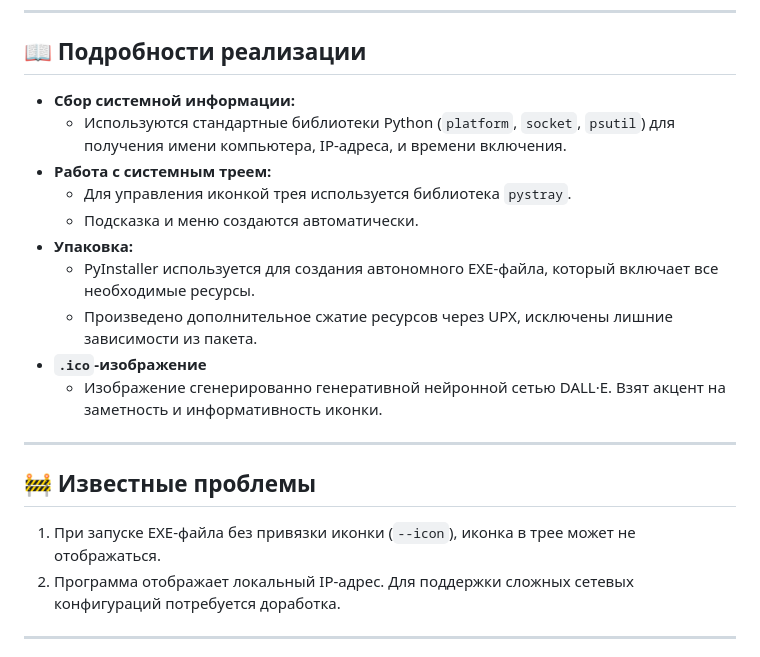
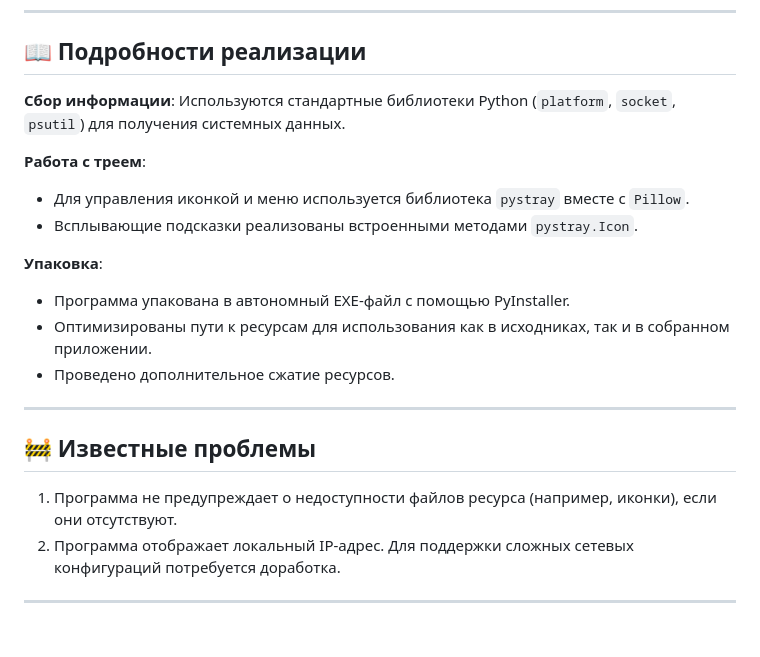
Before and after one commit to 1minEpowMinX/SysInfo, a Markdown page: README.md, the part around one of its changes. Drawn GitHub-style.

```diff
--- a/README.md
+++ b/README.md
@@ -56,22 +78,23 @@
 
 ## **📖 Подробности реализации**
 
-- **Сбор системной информации:**
-  - Используются стандартные библиотеки Python (`platform`, `socket`, `psutil`) для получения имени компьютера, IP-адреса, и времени включения.
-- **Работа с системным треем:**
-  - Для управления иконкой трея используется библиотека `pystray`.
-  - Подсказка и меню создаются автоматически.
-- **Упаковка:**
-  - PyInstaller используется для создания автономного EXE-файла, который включает все необходимые ресурсы.
-  - Произведено дополнительное сжатие ресурсов через UPX, исключены лишние зависимости из пакета.
-- **`.ico`-изображение**
-  - Изображение сгенерированно генеративной нейронной сетью DALL·E. Взят акцент на заметность и информативность иконки.
+**Сбор информации**:
+Используются стандартные библиотеки Python (`platform`, `socket`, `psutil`) для получения системных данных.
+
+**Работа с треем**:
+- Для управления иконкой и меню используется библиотека `pystray` вместе с `Pillow`.
+- Всплывающие подсказки реализованы встроенными методами `pystray.Icon`.
+
+**Упаковка**:
+- Программа упакована в автономный EXE-файл с помощью PyInstaller.
+- Оптимизированы пути к ресурсам для использования как в исходниках, так и в собранном приложении.
+- Проведено дополнительное сжатие ресурсов.
 
 ---
 
 ## **🚧 Известные проблемы**
 
-1. При запуске EXE-файла без привязки иконки (`--icon`), иконка в трее может не отображаться.
+1. Программа не предупреждает о недоступности файлов ресурса (например, иконки), если они отсутствуют.
 2. Программа отображает локальный IP-адрес. Для поддержки сложных сетевых конфигураций потребуется доработка.
 
 ---
```
Also changed, not shown: other parts of README.md (+37 -15 lines).
